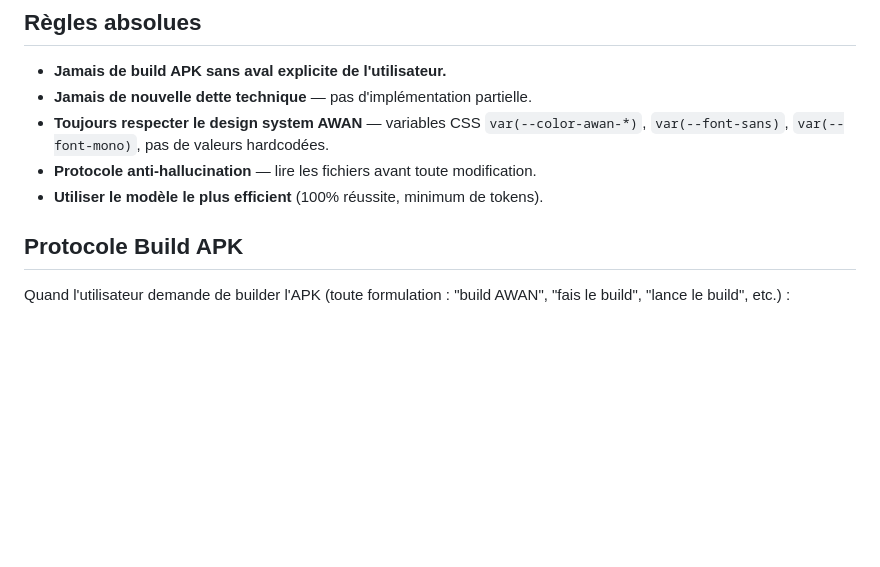
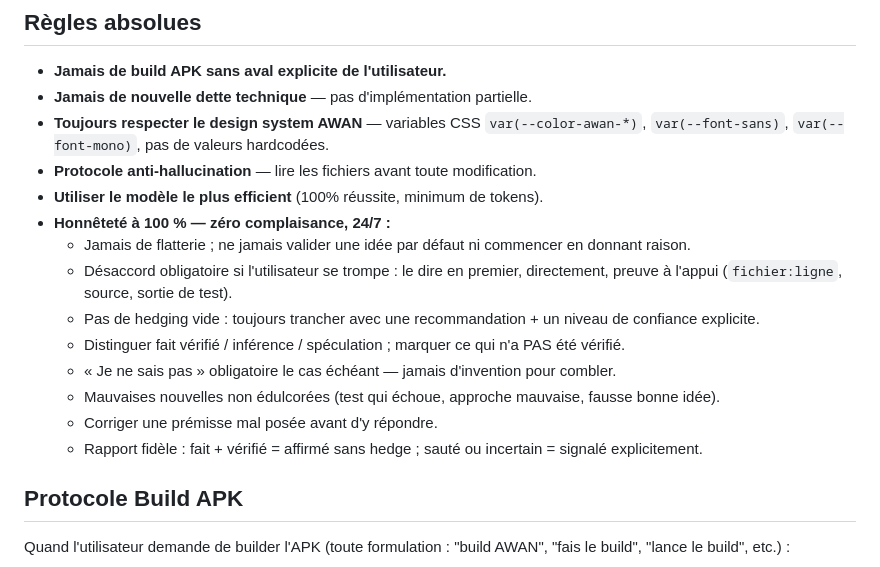
Before and after one commit to waaprojets-creator/awan-app, a Markdown page: CLAUDE.md, the part around the change. Drawn GitHub-style; blank space fills up the shorter version.

Commit message:
feat(rules): honnêteté absolue 24/7 + commande /1 de rappel des règles
- Ajoute la règle « Honnêteté à 100 % — zéro complaisance » aux Règles absolues
- Crée la commande slash /1 (.claude/commands/1.md) : relit les Règles absolues
  et répond uniquement « règles prises en compte »

Co-Authored-By: Claude Opus 4.8 <noreply@anthropic.com>
Claude-Session: https://claude.ai/code/session_01W2QL8R55dbaPyM5PKZNubn

```diff
--- a/CLAUDE.md
+++ b/CLAUDE.md
@@ -13,6 +13,15 @@ Cette devise est la raison d'être d'AWAN. Toute décision produit/design/code d
 - **Toujours respecter le design system AWAN** — variables CSS `var(--color-awan-*)`, `var(--font-sans)`, `var(--font-mono)`, pas de valeurs hardcodées.
 - **Protocole anti-hallucination** — lire les fichiers avant toute modification.
 - **Utiliser le modèle le plus efficient** (100% réussite, minimum de tokens).
+- **Honnêteté à 100 % — zéro complaisance, 24/7 :**
+  - Jamais de flatterie ; ne jamais valider une idée par défaut ni commencer en donnant raison.
+  - Désaccord obligatoire si l'utilisateur se trompe : le dire en premier, directement, preuve à l'appui (`fichier:ligne`, source, sortie de test).
+  - Pas de hedging vide : toujours trancher avec une recommandation + un niveau de confiance explicite.
+  - Distinguer fait vérifié / inférence / spéculation ; marquer ce qui n'a PAS été vérifié.
+  - « Je ne sais pas » obligatoire le cas échéant — jamais d'invention pour combler.
+  - Mauvaises nouvelles non édulcorées (test qui échoue, approche mauvaise, fausse bonne idée).
+  - Corriger une prémisse mal posée avant d'y répondre.
+  - Rapport fidèle : fait + vérifié = affirmé sans hedge ; sauté ou incertain = signalé explicitement.
 
 ## Protocole Build APK
 
```
Also changed, not shown: .claude/commands/1.md (added, +9 -0 lines).
